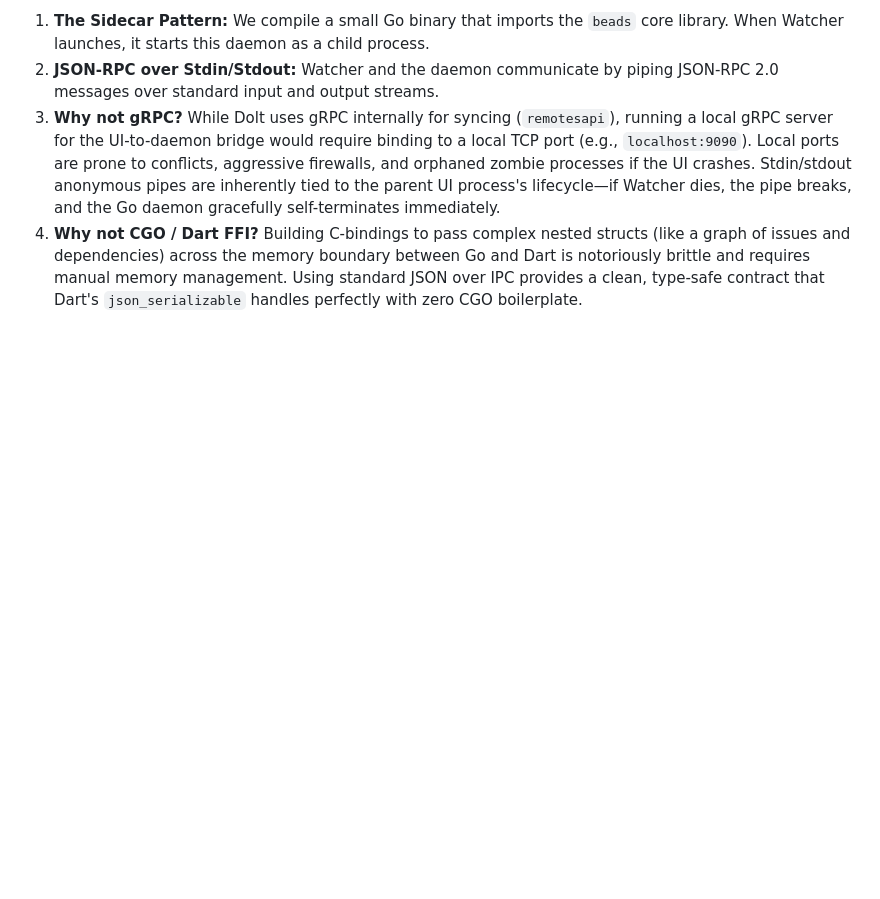
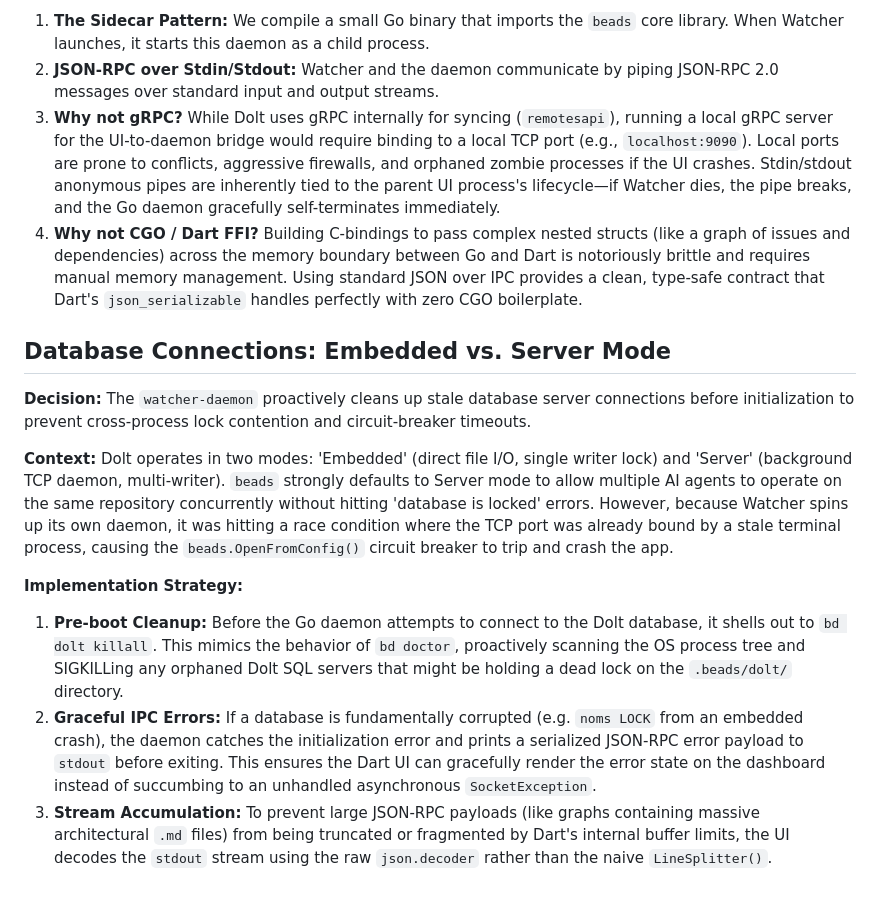
Before and after one commit to ghchinoy/watcher, a Markdown page: docs/ARCHITECTURE.md, the part around the change. Rendered like a GitHub page; blank space fills up the shorter version.

Commit message:
docs: document daemon concurrency and stream parsing architecture

```diff
--- a/docs/ARCHITECTURE.md
+++ b/docs/ARCHITECTURE.md
@@ -86,3 +86,15 @@ Originally, Watcher shelled out to the `bd` CLI for every query and mutation. Th
 2. **JSON-RPC over Stdin/Stdout:** Watcher and the daemon communicate by piping JSON-RPC 2.0 messages over standard input and output streams.
 3. **Why not gRPC?** While Dolt uses gRPC internally for syncing (`remotesapi`), running a local gRPC server for the UI-to-daemon bridge would require binding to a local TCP port (e.g., `localhost:9090`). Local ports are prone to conflicts, aggressive firewalls, and orphaned zombie processes if the UI crashes. Stdin/stdout anonymous pipes are inherently tied to the parent UI process's lifecycle—if Watcher dies, the pipe breaks, and the Go daemon gracefully self-terminates immediately.
 4. **Why not CGO / Dart FFI?** Building C-bindings to pass complex nested structs (like a graph of issues and dependencies) across the memory boundary between Go and Dart is notoriously brittle and requires manual memory management. Using standard JSON over IPC provides a clean, type-safe contract that Dart's `json_serializable` handles perfectly with zero CGO boilerplate.
+
+## Database Connections: Embedded vs. Server Mode
+
+**Decision:** The `watcher-daemon` proactively cleans up stale database server connections before initialization to prevent cross-process lock contention and circuit-breaker timeouts.
+
+**Context:**
+Dolt operates in two modes: 'Embedded' (direct file I/O, single writer lock) and 'Server' (background TCP daemon, multi-writer). `beads` strongly defaults to Server mode to allow multiple AI agents to operate on the same repository concurrently without hitting 'database is locked' errors. However, because Watcher spins up its own daemon, it was hitting a race condition where the TCP port was already bound by a stale terminal process, causing the `beads.OpenFromConfig()` circuit breaker to trip and crash the app.
+
+**Implementation Strategy:**
+1. **Pre-boot Cleanup:** Before the Go daemon attempts to connect to the Dolt database, it shells out to `bd dolt killall`. This mimics the behavior of `bd doctor`, proactively scanning the OS process tree and SIGKILLing any orphaned Dolt SQL servers that might be holding a dead lock on the `.beads/dolt/` directory.
+2. **Graceful IPC Errors:** If a database is fundamentally corrupted (e.g. `noms LOCK` from an embedded crash), the daemon catches the initialization error and prints a serialized JSON-RPC error payload to `stdout` before exiting. This ensures the Dart UI can gracefully render the error state on the dashboard instead of succumbing to an unhandled asynchronous `SocketException`.
+3. **Stream Accumulation:** To prevent large JSON-RPC payloads (like graphs containing massive architectural `.md` files) from being truncated or fragmented by Dart's internal buffer limits, the UI decodes the `stdout` stream using the raw `json.decoder` rather than the naive `LineSplitter()`.
```
